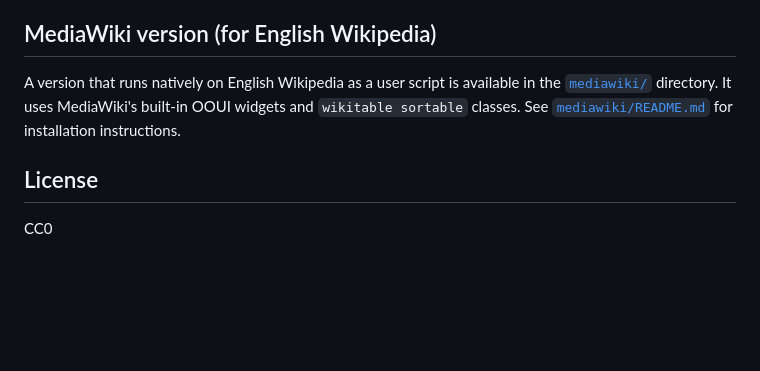
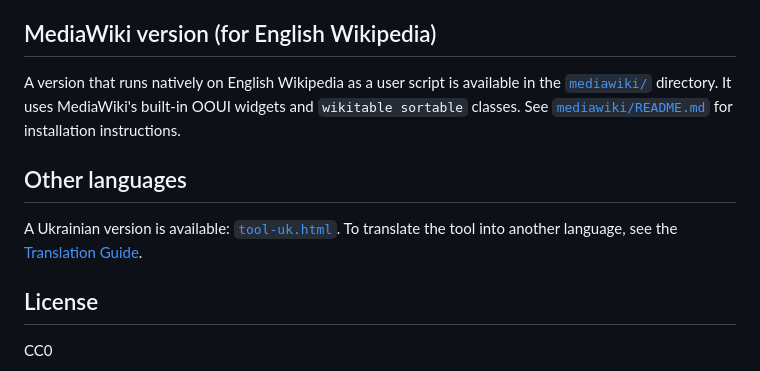
Before and after one commit to nethahussain/wir-redlist-explorer, a Markdown page: README.md, the part around the change. GitHub-like rendering; blank space fills up the shorter version.

Commit message:
Add translations section to README

```diff
--- a/README.md
+++ b/README.md
@@ -85,6 +85,10 @@ The country matching uses the same multi-property approach documented in the [Wi
 
 A version that runs natively on English Wikipedia as a user script is available in the [`mediawiki/`](mediawiki/) directory. It uses MediaWiki's built-in OOUI widgets and `wikitable sortable` classes. See [`mediawiki/README.md`](mediawiki/README.md) for installation instructions.
 
+## Other languages
+
+A Ukrainian version is available: [`tool-uk.html`](tool-uk.html). To translate the tool into another language, see the [Translation Guide](TRANSLATION_GUIDE.md).
+
 ## License
 
 CC0
```
